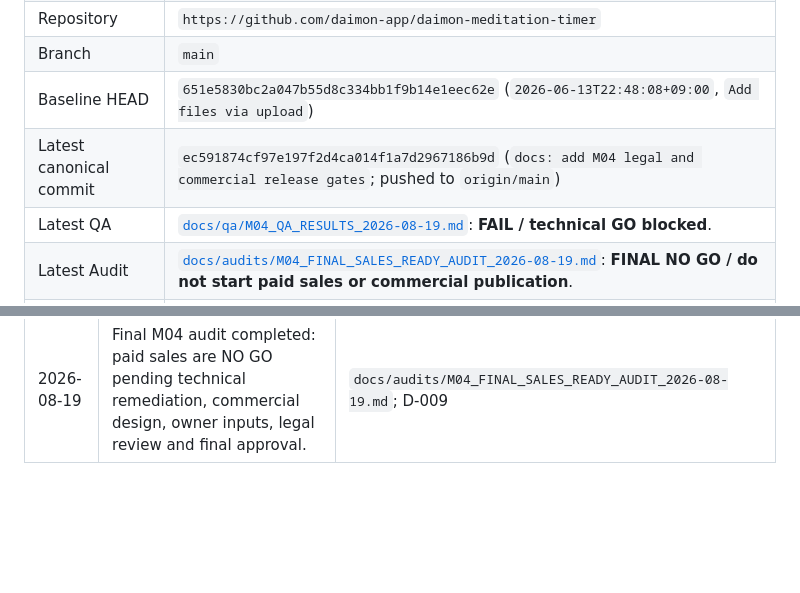
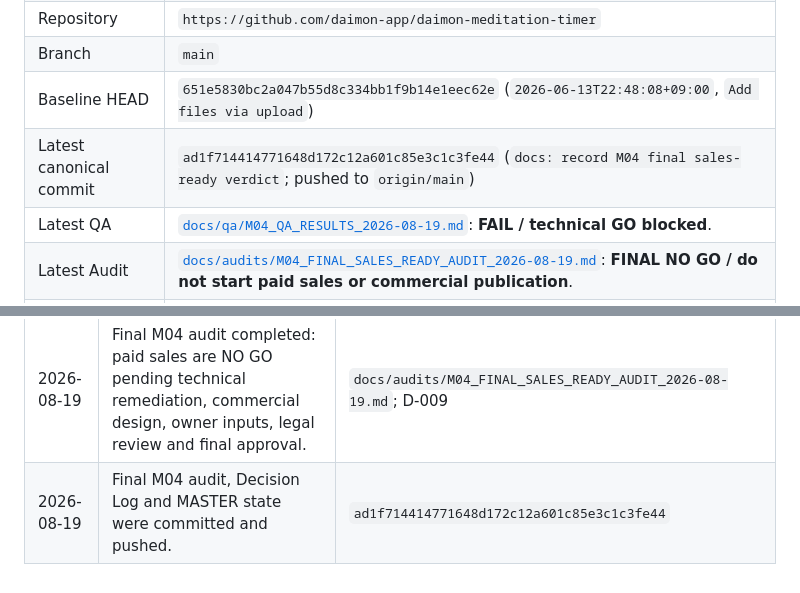
Before and after one commit to daimon-app/daimon-meditation-timer, a Markdown page: MASTER.md, 2 parts joined by grey strips. GitHub-like rendering; blank space fills up the shorter version.

Commit message:
docs: record M04 final audit commit

```diff
--- a/MASTER.md
+++ b/MASTER.md
@@ -7,7 +7,7 @@
 | Repository | `https://github.com/daimon-app/daimon-meditation-timer` |
 | Branch | `main` |
 | Baseline HEAD | `651e5830bc2a047b55d8c334bb1f9b14e1eec62e` (`2026-06-13T22:48:08+09:00`, `Add files via upload`) |
-| Latest canonical commit | `ec591874cf97e197f2d4ca014f1a7d2967186b9d` (`docs: add M04 legal and commercial release gates`; pushed to `origin/main`) |
+| Latest canonical commit | `ad1f714414771648d172c12a601c85e3c1c3fe44` (`docs: record M04 final sales-ready verdict`; pushed to `origin/main`) |
 | Latest QA | [`docs/qa/M04_QA_RESULTS_2026-08-19.md`](docs/qa/M04_QA_RESULTS_2026-08-19.md): **FAIL / technical GO blocked**. |
 | Latest Audit | [`docs/audits/M04_FINAL_SALES_READY_AUDIT_2026-08-19.md`](docs/audits/M04_FINAL_SALES_READY_AUDIT_2026-08-19.md): **FINAL NO GO / do not start paid sales or commercial publication**. |
 | Primary blocker | `TECH_FIX_REQUIRED`: F-001 break timer wall-clock recovery; F-002 sleep timer wall-clock recovery; F-003 semantic controls. Mobile, audible sound, explicit offline launch, and device-lock behavior also require re-QA. |
@@ -55,3 +55,4 @@ A future operator should read, in order: this file; the controlling M04 specific
 | 2026-08-19 | Legal, privacy, FAQ, commercial disclosure, refund and support drafts plus a legal/commercial NO GO audit were prepared. | `docs/sales/`; `docs/audits/M04_LEGAL_COMMERCIAL_AUDIT_2026-08-19.md`; D-008 |
 | 2026-08-19 | Legal/commercial release gates and source research were committed and pushed. | `ec591874cf97e197f2d4ca014f1a7d2967186b9d` |
 | 2026-08-19 | Final M04 audit completed: paid sales are NO GO pending technical remediation, commercial design, owner inputs, legal review and final approval. | `docs/audits/M04_FINAL_SALES_READY_AUDIT_2026-08-19.md`; D-009 |
+| 2026-08-19 | Final M04 audit, Decision Log and MASTER state were committed and pushed. | `ad1f714414771648d172c12a601c85e3c1c3fe44` |
```
